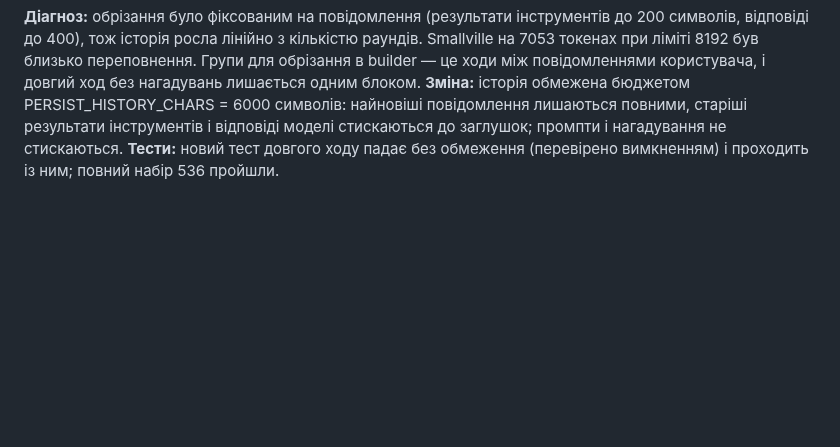
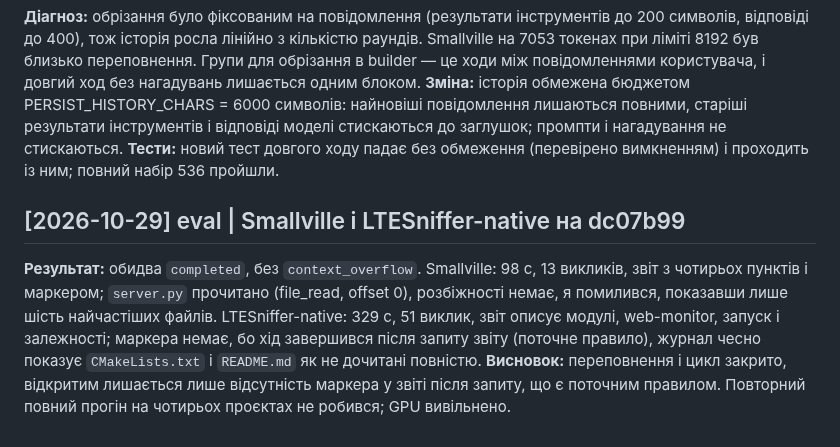
Before and after one commit to cyberdid/B-12, a Markdown page: wiki/log.md, the part around the change. Rendered like a GitHub page; blank space fills up the shorter version.

Commit message:
docs(eval): Smallville and LTESniffer-native on dc07b99, no overflow
Co-Authored-By: Claude Haiku 5.5 <noreply@anthropic.com>

```diff
--- a/wiki/log.md
+++ b/wiki/log.md
@@ -376,3 +376,7 @@ Ledger скопійовано в `docs/superpowers/sdd/`. Lint wiki нижче.
 ## [2026-10-29] fix | Переповнення контексту в довгому персистентному ході
 
 **Діагноз:** обрізання було фіксованим на повідомлення (результати інструментів до 200 символів, відповіді до 400), тож історія росла лінійно з кількістю раундів. Smallville на 7053 токенах при ліміті 8192 був близько переповнення. Групи для обрізання в builder — це ходи між повідомленнями користувача, і довгий ход без нагадувань лишається одним блоком. **Зміна:** історія обмежена бюджетом PERSIST_HISTORY_CHARS = 6000 символів: найновіші повідомлення лишаються повними, старіші результати інструментів і відповіді моделі стискаються до заглушок; промпти і нагадування не стискаються. **Тести:** новий тест довгого ходу падає без обмеження (перевірено вимкненням) і проходить із ним; повний набір 536 пройшли.
+
+## [2026-10-29] eval | Smallville і LTESniffer-native на dc07b99
+
+**Результат:** обидва `completed`, без `context_overflow`. Smallville: 98 с, 13 викликів, звіт з чотирьох пунктів і маркером; `server.py` прочитано (file_read, offset 0), розбіжності немає, я помилився, показавши лише шість найчастіших файлів. LTESniffer-native: 329 с, 51 виклик, звіт описує модулі, web-monitor, запуск і залежності; маркера немає, бо хід завершився після запиту звіту (поточне правило), журнал чесно показує `CMakeLists.txt` і `README.md` як не дочитані повністю. **Висновок:** переповнення і цикл закрито, відкритим лишається лише відсутність маркера у звіті після запиту, що є поточним правилом. Повторний повний прогін на чотирьох проєктах не робився; GPU вивільнено.
```
